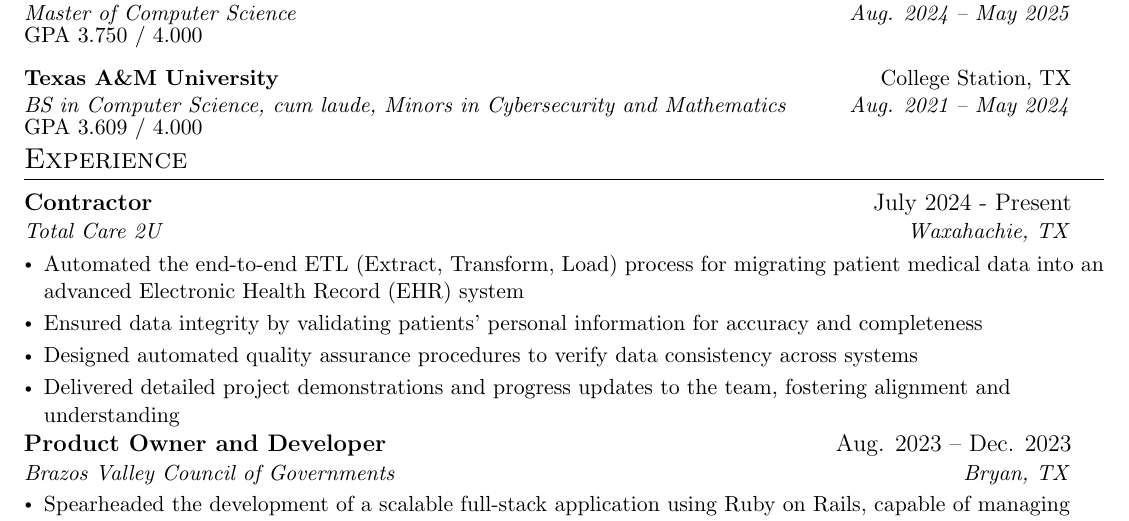
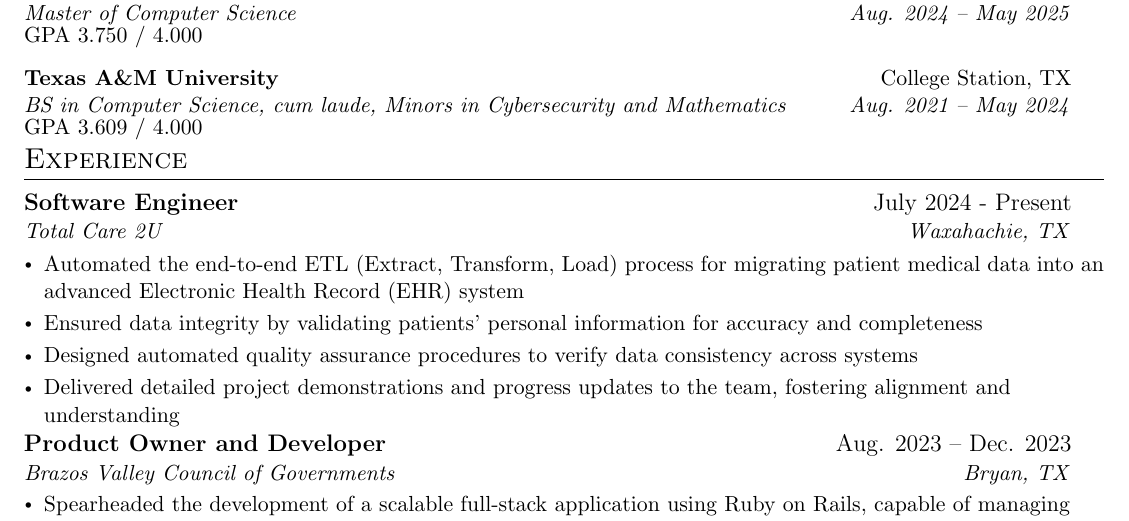
Before and after one commit to lai-huy/lai-huy, a LaTeX CV (resume.tex): part of the page, cut so that both start at the same text. Compiled offline with pdfLaTeX.

Commit message:
Updates from Overleaf

```diff
--- a/resume.tex
+++ b/resume.tex
@@ -133,7 +133,7 @@
 \section{Experience}
   \resumeSubHeadingListStart
     \resumeSubheading
-      {Contractor}{July 2024 - Present}
+      {Software Engineer}{July 2024 - Present}
       {Total Care 2U}{Waxahachie, TX}
       \resumeItemListStart
         \resumeItem{Automated the end-to-end ETL (Extract, Transform, Load) process for migrating patient medical data into an advanced Electronic Health Record (EHR) system}
```
